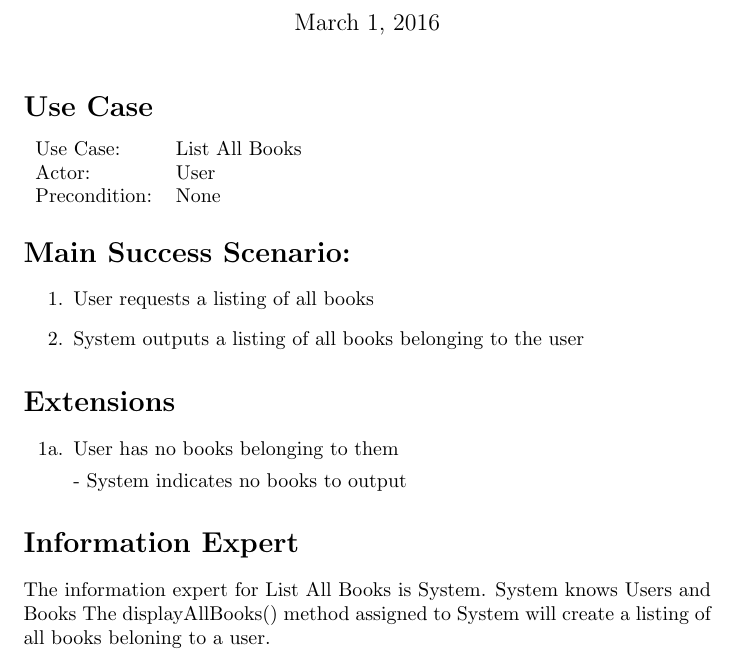
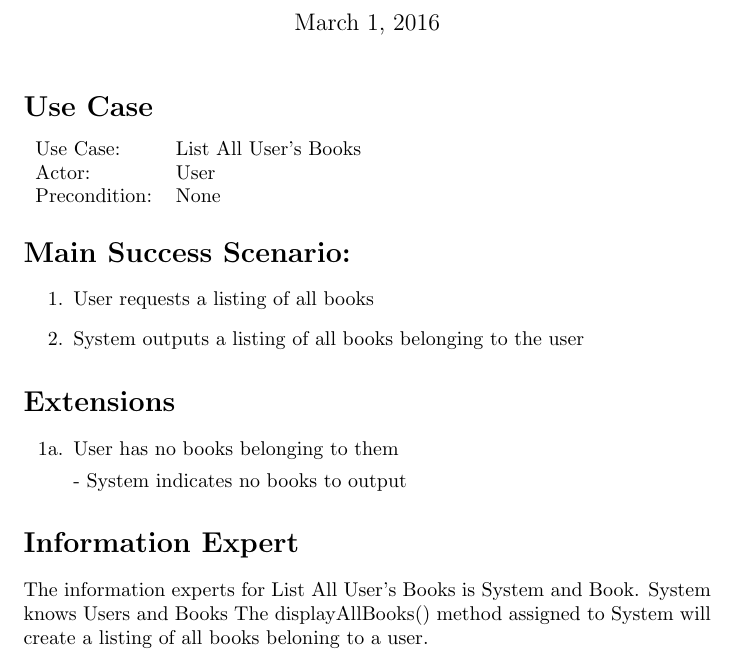
Before and after one commit to adamhammes/cs362, a LaTeX document (docs/use-cases-elaboration/list-all-books.tex): part of the page, cut so that both start at the same text. Compiled offline with pdfLaTeX.

Commit message:
Close #28

```diff
--- a/docs/use-cases-elaboration/list-all-books.tex
+++ b/docs/use-cases-elaboration/list-all-books.tex
@@ -11,7 +11,7 @@
 \section*{Use Case}
 
 \begin{tabular}{l l}
-Use Case:     & List All Books \\
+Use Case:     & List All User's Books \\
 Actor:        & User \\
 Precondition: & None \\
 \end{tabular}
@@ -33,7 +33,7 @@ Precondition: & None \\
 
 \section*{Information Expert}
 
-The information expert for List All Books is System.
+The information experts for List All User's Books is System and Book.
 System knows Users and Books
 The displayAllBooks() method assigned to System will create a listing of all books beloning to a user.
 
```
